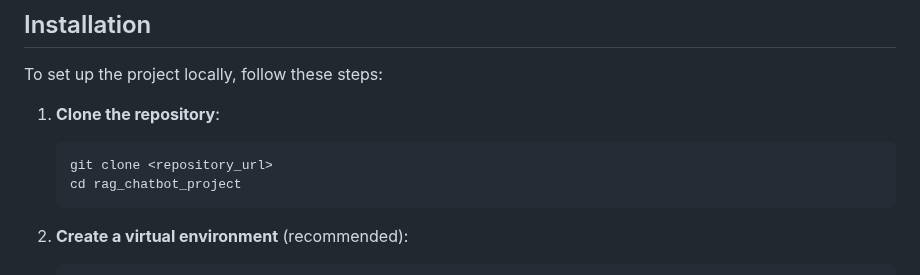
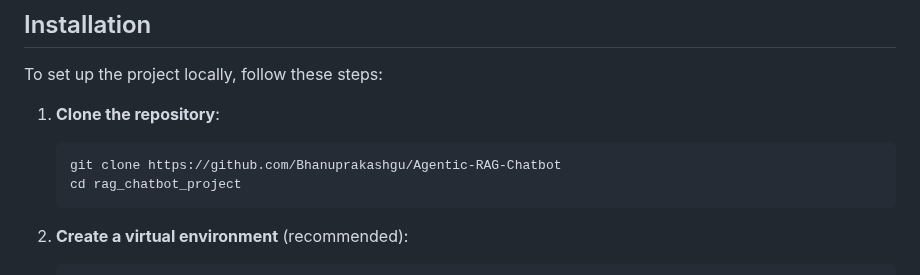
Before and after one commit to Bhanuprakashgu/Agentic-RAG-Chatbot, a Markdown page: README.md, the part around the change. Drawn GitHub-style.

````diff
--- a/README.md
+++ b/README.md
@@ -73,7 +73,7 @@ To set up the project locally, follow these steps:
 1.  **Clone the repository**:
 
     ```bash
-    git clone <repository_url>
+    git clone https://github.com/Bhanuprakashgu/Agentic-RAG-Chatbot
     cd rag_chatbot_project
     ```
 
````
